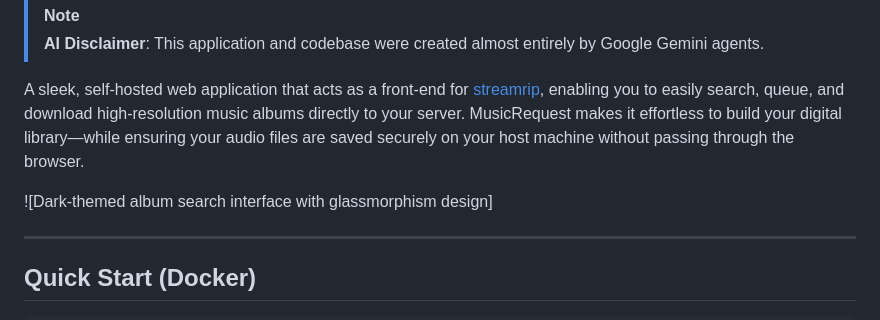
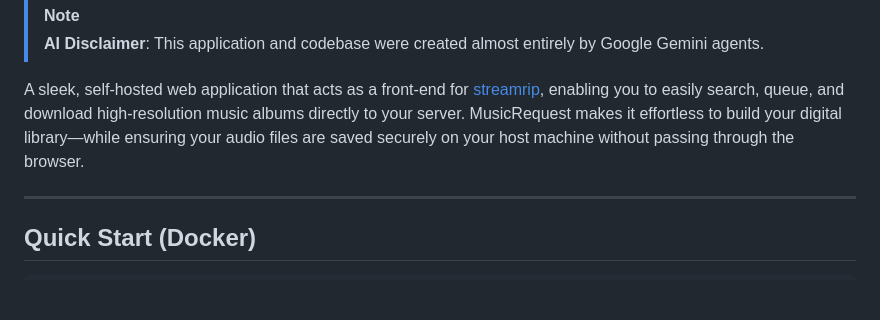
Before and after one commit to HoldenStill/MusicRequest, a Markdown page: README.md, the part around the change. Drawn GitHub-style; blank space fills up the shorter version.

Commit message:
Remove image placeholder from README
Removed image placeholder from README.

```diff
--- a/README.md
+++ b/README.md
@@ -8,7 +8,6 @@
 A sleek, self-hosted web application that acts as a front-end for [streamrip](https://github.com/nathom/streamrip), enabling you to easily search, queue, and download high-resolution music albums directly to your server.
 MusicRequest makes it effortless to build your digital library—while ensuring your audio files are saved securely on your host machine without passing through the browser.
 
-![Dark-themed album search interface with glassmorphism design]
 
 ---
 
```
